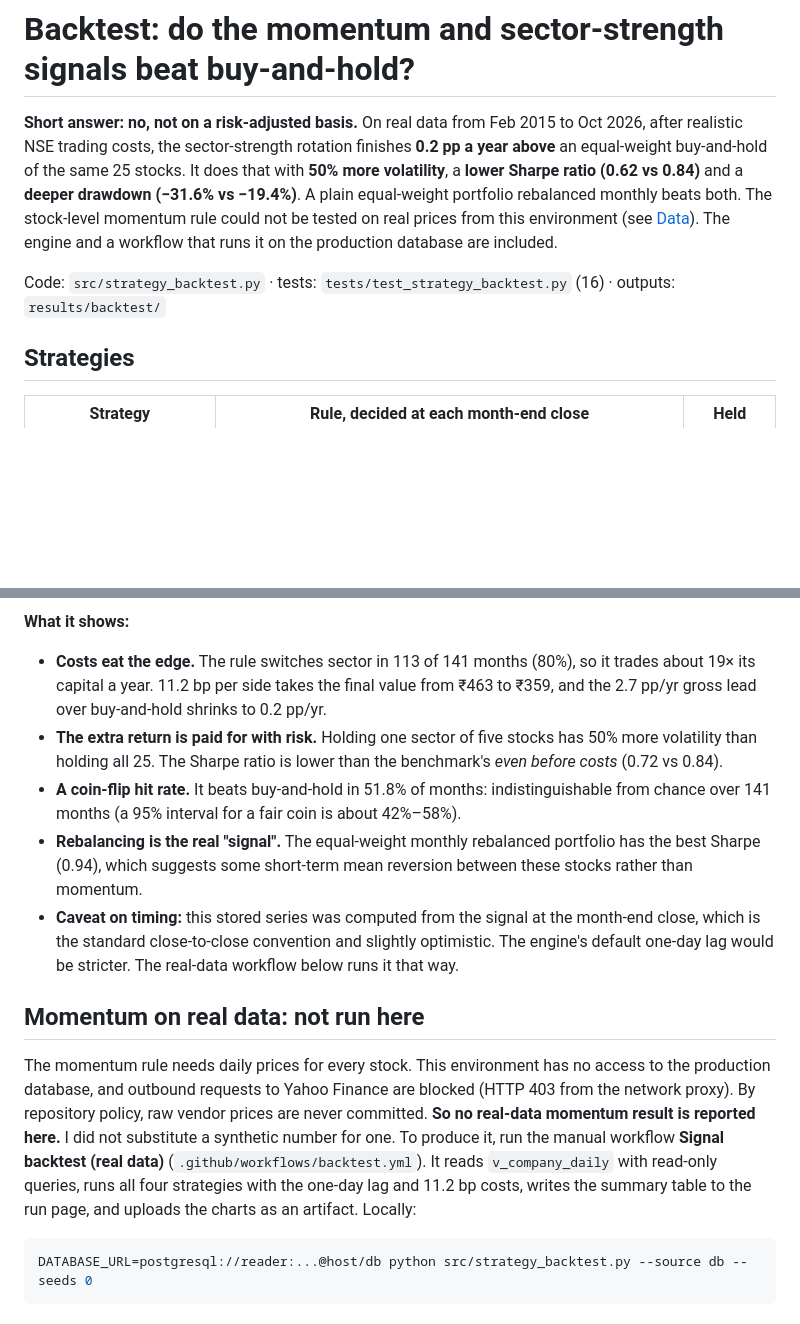
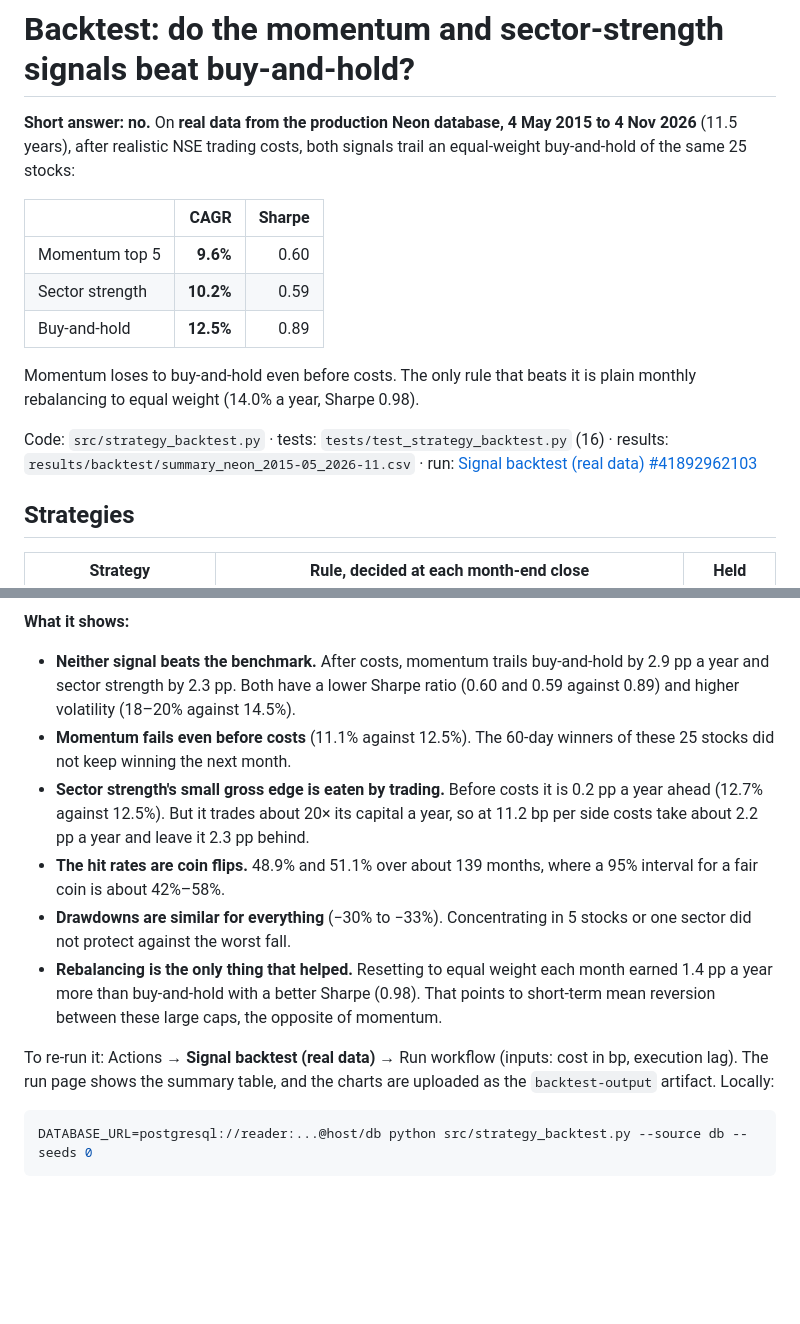
Before and after one commit to Bhavex/market-intelligence-pg, a Markdown page: docs/BACKTEST.md, 2 parts joined by grey strips. Drawn GitHub-style; blank space fills up the shorter version.

````diff
--- a/docs/BACKTEST.md
+++ b/docs/BACKTEST.md
@@ -1,13 +1,19 @@
 # Backtest: do the momentum and sector-strength signals beat buy-and-hold?
 
-**Short answer: no, not on a risk-adjusted basis.** On real data from Feb 2015 to Oct 2026, after realistic NSE trading
-costs, the sector-strength rotation finishes **0.2 pp a year above** an equal-weight buy-and-hold of the same 25 stocks.
-It does that with **50% more volatility**, a **lower Sharpe ratio (0.62 vs 0.84)** and a **deeper drawdown (−31.6% vs
-−19.4%)**. A plain equal-weight portfolio rebalanced monthly beats both. The stock-level momentum rule could not be
-tested on real prices from this environment (see [Data](#data)). The engine and a workflow that runs it on the
-production database are included.
+**Short answer: no.** On **real data from the production Neon database, 4 May 2015 to 4 Nov 2026** (11.5 years),
+after realistic NSE trading costs, both signals trail an equal-weight buy-and-hold of the same 25 stocks:
 
-Code: `src/strategy_backtest.py` · tests: `tests/test_strategy_backtest.py` (16) · outputs: `results/backtest/`
+| | CAGR | Sharpe |
+|---|---:|---:|
+| Momentum top 5 | **9.6%** | 0.60 |
+| Sector strength | **10.2%** | 0.59 |
+| Buy-and-hold | **12.5%** | 0.89 |
+
+Momentum loses to buy-and-hold even before costs. The only rule that beats it is plain monthly rebalancing to equal
+weight (14.0% a year, Sharpe 0.98).
+
+Code: `src/strategy_backtest.py` · tests: `tests/test_strategy_backtest.py` (16) · results:
+`results/backtest/summary_neon_2015-05_2026-11.csv` · run: [Signal backtest (real data) #41892962103](https://github.com/Bhavex/market-intelligence-pg/actions/runs/41892962103)
 
 ## Strategies
 
@@ -61,27 +62,23 @@ python src/strategy_backtest.py --source published
 
 **What it shows:**
-- **Costs eat the edge.** The rule switches sector in 113 of 141 months (80%), so it trades about 19× its capital a
-  year. 11.2 bp per side takes the final value from ₹463 to ₹359, and the 2.7 pp/yr gross lead over buy-and-hold
-  shrinks to 0.2 pp/yr.
-- **The extra return is paid for with risk.** Holding one sector of five stocks has 50% more volatility than holding
-  all 25. The Sharpe ratio is lower than the benchmark's *even before costs* (0.72 vs 0.84).
-- **A coin-flip hit rate.** It beats buy-and-hold in 51.8% of months: indistinguishable from chance over 141 months
-  (a 95% interval for a fair coin is about 42%–58%).
-- **Rebalancing is the real "signal".** The equal-weight monthly rebalanced portfolio has the best Sharpe (0.94),
-  which suggests some short-term mean reversion between these stocks rather than momentum.
-- **Caveat on timing:** this stored series was computed from the signal at the month-end close, which is the standard
-  close-to-close convention and slightly optimistic. The engine's default one-day lag would be stricter. The real-data
-  workflow below runs it that way.
+- **Neither signal beats the benchmark.** After costs, momentum trails buy-and-hold by 2.9 pp a year and sector
+  strength by 2.3 pp. Both have a lower Sharpe ratio (0.60 and 0.59 against 0.89) and higher volatility (18–20% against
+  14.5%).
+- **Momentum fails even before costs** (11.1% against 12.5%). The 60-day winners of these 25 stocks did not keep
+  winning the next month.
+- **Sector strength's small gross edge is eaten by trading.** Before costs it is 0.2 pp a year ahead (12.7% against
+  12.5%). But it trades about 20× its capital a year, so at 11.2 bp per side costs take about 2.2 pp a year and leave it
+  2.3 pp behind.
+- **The hit rates are coin flips.** 48.9% and 51.1% over about 139 months, where a 95% interval for a fair coin is
+  about 42%–58%.
+- **Drawdowns are similar for everything** (−30% to −33%). Concentrating in 5 stocks or one sector did not protect
+  against the worst fall.
+- **Rebalancing is the only thing that helped.** Resetting to equal weight each month earned 1.4 pp a year more than
+  buy-and-hold with a better Sharpe (0.98). That points to short-term mean reversion between these large caps, the
+  opposite of momentum.
 
-## Momentum on real data: not run here
-
-The momentum rule needs daily prices for every stock. This environment has no access to the production database, and
-outbound requests to Yahoo Finance are blocked (HTTP 403 from the network proxy). By repository policy, raw vendor
-prices are never committed. **So no real-data momentum result is reported here.** I did not substitute a synthetic
-number for one. To produce it, run the manual workflow **Signal backtest (real data)**
-(`.github/workflows/backtest.yml`). It reads `v_company_daily` with read-only queries, runs all four strategies with the
-one-day lag and 11.2 bp costs, writes the summary table to the run page, and uploads the charts as an artifact.
-Locally:
+To re-run it: Actions → **Signal backtest (real data)** → Run workflow (inputs: cost in bp, execution lag). The run page
+shows the summary table, and the charts are uploaded as the `backtest-output` artifact. Locally:
 
 ```bash
 DATABASE_URL=postgresql://reader:...@host/db python src/strategy_backtest.py --source db --seeds 0
````
Also changed, not shown: other parts of docs/BACKTEST.md (+20 -28 lines), README.md (+14 -12 lines), docs/RESUME.md (+8 -7 lines), docs/img/backtest_neon_real.png (added), docs/img/backtest_real_sector_rotation.png (deleted), 5 other files.
